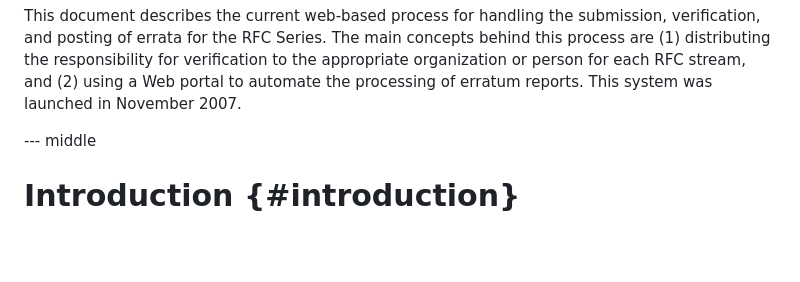
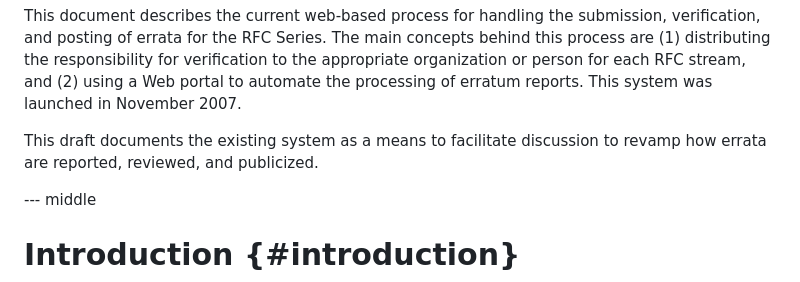
Before and after one commit to rfc-editor/errata-report-process, a Markdown page: draft-rpc-errata-process.md, the part around the change. GitHub-like rendering; blank space fills up the shorter version.

Commit message:
Update draft-rpc-errata-process.md
Add to abstract that a goal of this doc is to facilitate discussion for a new system.

```diff
--- a/draft-rpc-errata-process.md
+++ b/draft-rpc-errata-process.md
@@ -63,6 +63,8 @@ The main concepts behind this process are (1) distributing the
 responsibility for verification to the appropriate organization or
 person for each RFC stream, and (2) using a Web portal to automate
 the processing of erratum reports. This system was launched in November 2007.
+
+This draft documents the existing system as a means to facilitate discussion to revamp how errata are reported, reviewed, and publicized.
 
 --- middle
 
```
